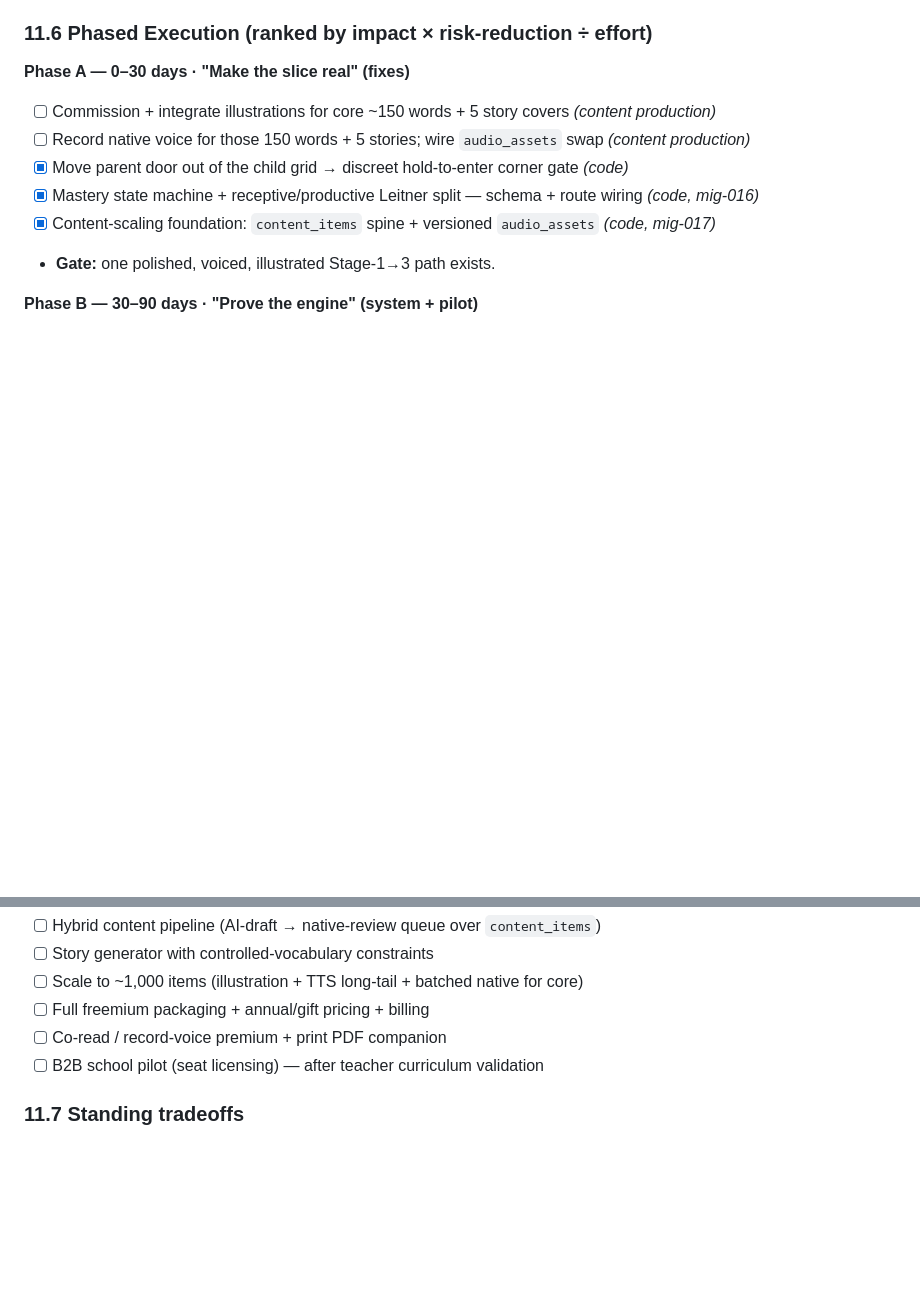
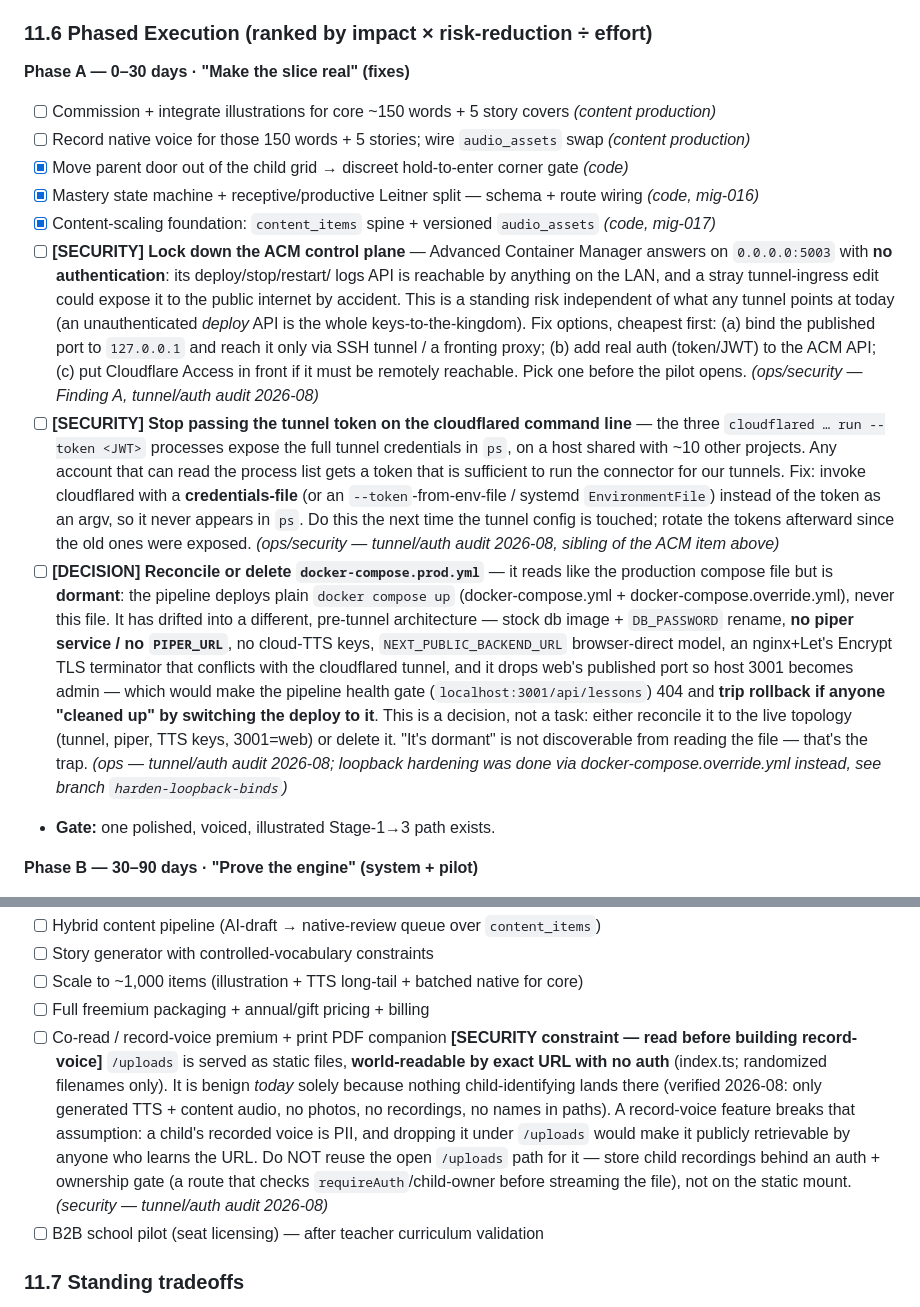
Before and after one commit to hamedafzali/KoodakBook, a Markdown page: project.md, 2 parts joined by grey strips. Rendered like a GitHub page; blank space fills up the shorter version.

Commit message:
Roadmap: security/audit findings (ACM :5003, cloudflared --token, /uploads, prod.yml drift) (#6)
* Roadmap: add Finding A (lock down unauthenticated ACM control plane) as Phase A security item

* Roadmap: add cloudflared --token exposure as a Phase A security item (sibling of ACM lock-down)

* Roadmap: flag /uploads world-readable constraint on the record-voice feature (audit follow-through)

* Roadmap: flag docker-compose.prod.yml as a dormant/drifted config needing reconcile-or-delete decision

---------

Co-authored-by: hamed afzali <hamed.afzali@gmail.com>

```diff
--- a/project.md
+++ b/project.md
@@ -902,6 +902,39 @@ Whisper/server-ASR, stroke-scoring, B2B dashboards, print-on-demand.
 - [x] Move parent door out of the child grid → discreet hold-to-enter corner gate *(code)*
 - [x] Mastery state machine + receptive/productive Leitner split — schema + route wiring *(code, mig-016)*
 - [x] Content-scaling foundation: `content_items` spine + versioned `audio_assets` *(code, mig-017)*
+- [ ] **[SECURITY] Lock down the ACM control plane** — Advanced Container Manager
+      answers on `0.0.0.0:5003` with **no authentication**: its deploy/stop/restart/
+      logs API is reachable by anything on the LAN, and a stray tunnel-ingress edit
+      could expose it to the public internet by accident. This is a standing risk
+      independent of what any tunnel points at today (an unauthenticated *deploy*
+      API is the whole keys-to-the-kingdom). Fix options, cheapest first: (a) bind
+      the published port to `127.0.0.1` and reach it only via SSH tunnel / a fronting
+      proxy; (b) add real auth (token/JWT) to the ACM API; (c) put Cloudflare Access
+      in front if it must be remotely reachable. Pick one before the pilot opens.
+      *(ops/security — Finding A, tunnel/auth audit 2026-08)*
+- [ ] **[SECURITY] Stop passing the tunnel token on the cloudflared command line** —
+      the three `cloudflared … run --token <JWT>` processes expose the full tunnel
+      credentials in `ps`, on a host shared with ~10 other projects. Any account that
+      can read the process list gets a token that is sufficient to run the connector
+      for our tunnels. Fix: invoke cloudflared with a **credentials-file** (or an
+      `--token`-from-env-file / systemd `EnvironmentFile`) instead of the token as an
+      argv, so it never appears in `ps`. Do this the next time the tunnel config is
+      touched; rotate the tokens afterward since the old ones were exposed.
+      *(ops/security — tunnel/auth audit 2026-08, sibling of the ACM item above)*
+- [ ] **[DECISION] Reconcile or delete `docker-compose.prod.yml`** — it reads like
+      the production compose file but is **dormant**: the pipeline deploys plain
+      `docker compose up` (docker-compose.yml + docker-compose.override.yml), never
+      this file. It has drifted into a different, pre-tunnel architecture — stock db
+      image + `DB_PASSWORD` rename, **no piper service / no `PIPER_URL`**, no cloud-TTS
+      keys, `NEXT_PUBLIC_BACKEND_URL` browser-direct model, an nginx+Let's Encrypt TLS
+      terminator that conflicts with the cloudflared tunnel, and it drops web's
+      published port so host 3001 becomes admin — which would make the pipeline health
+      gate (`localhost:3001/api/lessons`) 404 and **trip rollback if anyone "cleaned
+      up" by switching the deploy to it**. This is a decision, not a task: either
+      reconcile it to the live topology (tunnel, piper, TTS keys, 3001=web) or delete
+      it. "It's dormant" is not discoverable from reading the file — that's the trap.
+      *(ops — tunnel/auth audit 2026-08; loopback hardening was done via
+      docker-compose.override.yml instead, see branch `harden-loopback-binds`)*
 - **Gate:** one polished, voiced, illustrated Stage-1→3 path exists.
 
 **Phase B — 30–90 days · "Prove the engine" (system + pilot)**
@@ -930,6 +963,16 @@ Whisper/server-ASR, stroke-scoring, B2B dashboards, print-on-demand.
 - [ ] Scale to ~1,000 items (illustration + TTS long-tail + batched native for core)
 - [ ] Full freemium packaging + annual/gift pricing + billing
 - [ ] Co-read / record-voice premium + print PDF companion
+      **[SECURITY constraint — read before building record-voice]** `/uploads` is
+      served as static files, **world-readable by exact URL with no auth** (index.ts;
+      randomized filenames only). It is benign *today* solely because nothing
+      child-identifying lands there (verified 2026-08: only generated TTS + content
+      audio, no photos, no recordings, no names in paths). A record-voice feature
+      breaks that assumption: a child's recorded voice is PII, and dropping it under
+      `/uploads` would make it publicly retrievable by anyone who learns the URL.
+      Do NOT reuse the open `/uploads` path for it — store child recordings behind an
+      auth + ownership gate (a route that checks `requireAuth`/child-owner before
+      streaming the file), not on the static mount. *(security — tunnel/auth audit 2026-08)*
 - [ ] B2B school pilot (seat licensing) — after teacher curriculum validation
 
 ### 11.7 Standing tradeoffs
```
